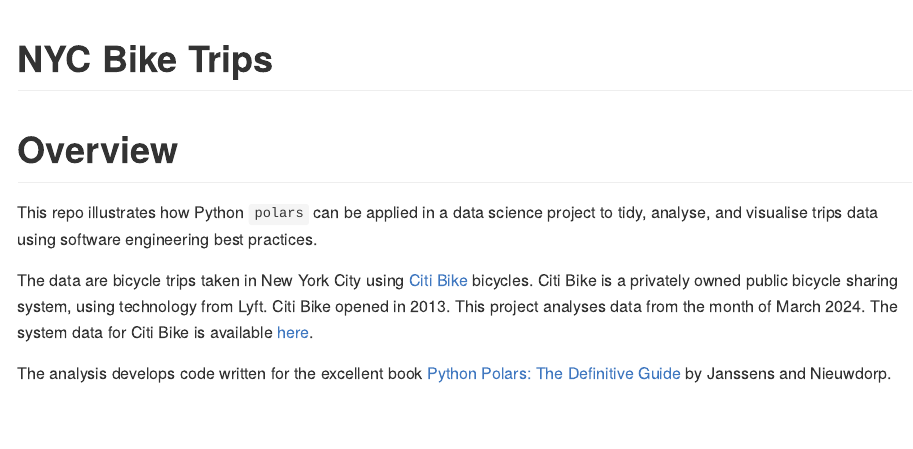
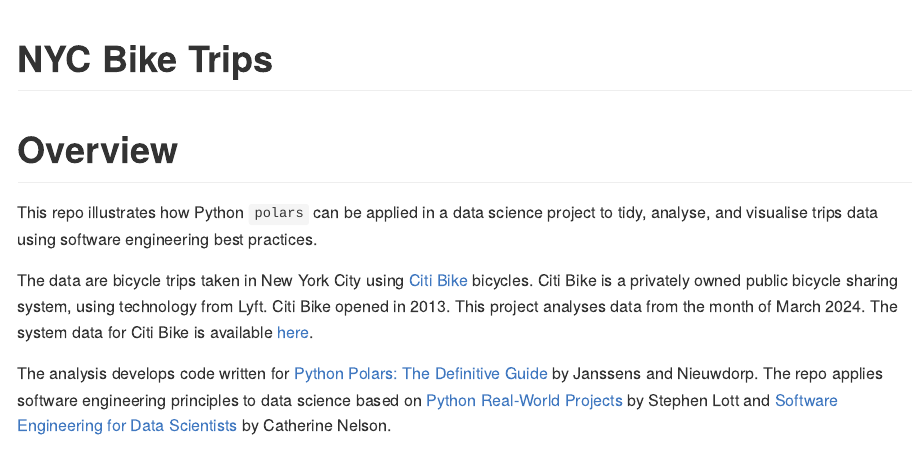
Before and after one commit to carecodeconnect/nyc_bike_trips, a Quarto document (README.qmd): the page in a window 1100 px wide, from its top. The pictures show the output file README.md that the author committed with the source, drawn offline in the style of GitHub.

Commit message:
Added references

```diff
--- a/README.qmd
+++ b/README.qmd
@@ -31,7 +31,7 @@
 
 The data are bicycle trips taken in New York City using [Citi Bike](https://en.wikipedia.org/wiki/Citi_Bike) bicycles. Citi Bike is a privately owned public bicycle sharing system, using technology from Lyft. Citi Bike opened in 2013. This project analyses data from the month of March 2024. The system data for Citi Bike is available [here](https://citibikenyc.com/system-data).
 
-The analysis develops code written for the excellent book [Python Polars: The Definitive Guide](https://github.com/jeroenjanssens/python-polars-the-definitive-guide) by Janssens and Nieuwdorp.
+The analysis develops code written for [Python Polars: The Definitive Guide](https://github.com/jeroenjanssens/python-polars-the-definitive-guide) by Janssens and Nieuwdorp. The repo applies software engineering principles to data science based on [Python Real-World Projects](https://www.oreilly.com/library/view/python-real-world-projects/9781803246765/) by Stephen Lott and [Software Engineering for Data Scientists](https://www.oreilly.com/library/view/software-engineering-for/9781098136192/) by Catherine Nelson.
 
 ![NYC Bike Stations](img/nyc_map.png)
 
```
Also changed, not shown: README.md.
